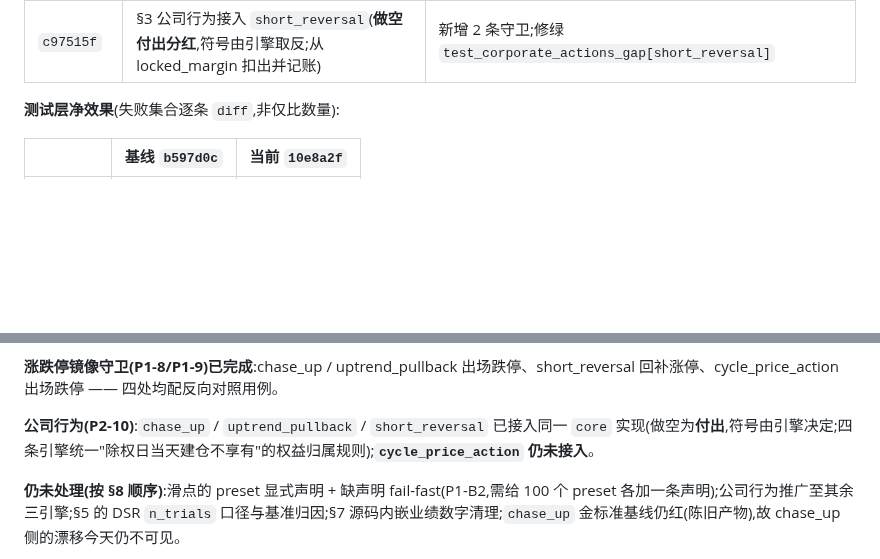
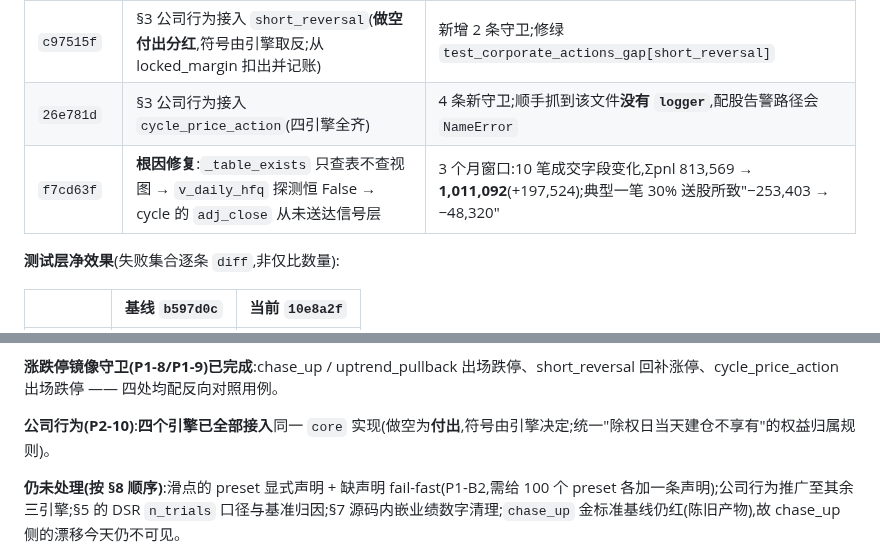
Before and after one commit to HoLeonZ/hiagent, a Markdown page: docs/audits/strategy-discipline-audit.md, 2 parts joined by grey strips. Drawn GitHub-style; blank space fills up the shorter version.

Commit message:
docs(audit): record the cycle drift and that all four engines now apply events
The measured effect on cycle_price_action, 3-month window: 10 trades change
fields and aggregate pnl goes 813,569 -> 1,011,092 (+197,524). The clearest case
is 605499.SH, where a 30% bonus tripled the share count and rescaled the cost
basis: without it the ex-rights price gap was booked as a -253,403 loss, with it
the loss is -48,320.

Also notes the design consequence that falls out of rescaling entry_price: TP/SL
levels anchor to it, so they move proportionally and the relative risk is
preserved across the event rather than the stop silently becoming unreachable.

And records that `_table_exists` returning False for a VIEW is what made the
corporate-action wiring inert at first -- the "no-op" I nearly reported was a
connection that did nothing.

Co-Authored-By: Claude Opus 5 <noreply@anthropic.com>

```diff
--- a/docs/audits/strategy-discipline-audit.md
+++ b/docs/audits/strategy-discipline-audit.md
@@ -618,6 +618,8 @@ for path in paths:
 | `091e512` | §3 事件化公司行为(chase_up):分红入 `Free_Cash`、送股原子调量/重定成本价;`EQUITY_COLS` 增 `cum_dividends` | 守恒恒等式**精确闭合 0.000000**;窗口内分红 ¥4,340;3 条新守卫 |
 | `545d7fc` / `b7cf3bb` | 公司行为逻辑提到 `core.corporate_actions` 单源;接入 `uptrend_pullback`;把"子串启发式"handler 守卫改为 AST(导入+调用) | uptrend 为 **no-op**(独立核算:窗口内仅 1 笔跨越除权日且**在除权日入场** → 不享有);修掉一处我自己引入的回归 |
 | `c97515f` | §3 公司行为接入 `short_reversal`(**做空付出分红**,符号由引擎取反;从 locked_margin 扣出并记账) | 新增 2 条守卫;修绿 `test_corporate_actions_gap[short_reversal]` |
+| `26e781d` | §3 公司行为接入 `cycle_price_action`(四引擎全齐) | 4 条新守卫;顺手抓到该文件**没有 `logger`**,配股告警路径会 `NameError` |
+| `f7cd63f` | **根因修复**:`_table_exists` 只查表不查视图 → `v_daily_hfq` 探测恒 False → cycle 的 `adj_close` 从未送达信号层 | 3 个月窗口:10 笔成交字段变化,Σpnl 813,569 → **1,011,092**(+197,524);典型一笔 30% 送股所致"−253,403 → −48,320" |
 
 **测试层净效果**(失败集合逐条 `diff`,非仅比数量):
 
@@ -636,7 +638,7 @@ for path in paths:
 
 **涨跌停镜像守卫(P1-8/P1-9)已完成**:chase_up / uptrend_pullback 出场跌停、short_reversal 回补涨停、cycle_price_action 出场跌停 —— 四处均配反向对照用例。
 
-**公司行为(P2-10)**:`chase_up` / `uptrend_pullback` / `short_reversal` 已接入同一 `core` 实现(做空为**付出**,符号由引擎决定;四条引擎统一"除权日当天建仓不享有"的权益归属规则);**`cycle_price_action` 仍未接入**。
+**公司行为(P2-10)**:**四个引擎已全部接入**同一 `core` 实现(做空为**付出**,符号由引擎决定;统一"除权日当天建仓不享有"的权益归属规则)。
 
 **仍未处理(按 §8 顺序)**:滑点的 preset 显式声明 + 缺声明 fail-fast(P1-B2,需给 100 个 preset 各加一条声明);公司行为推广至其余三引擎;§5 的 DSR `n_trials` 口径与基准归因;§7 源码内嵌业绩数字清理;`chase_up` 金标准基线仍红(陈旧产物),故 chase_up 侧的漂移今天仍不可见。
 
```
